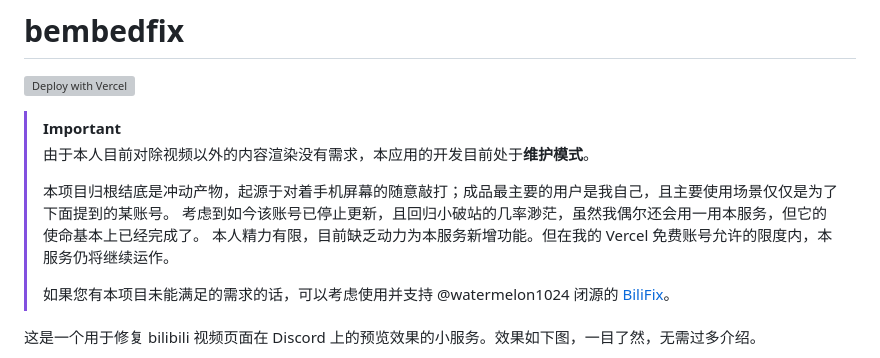
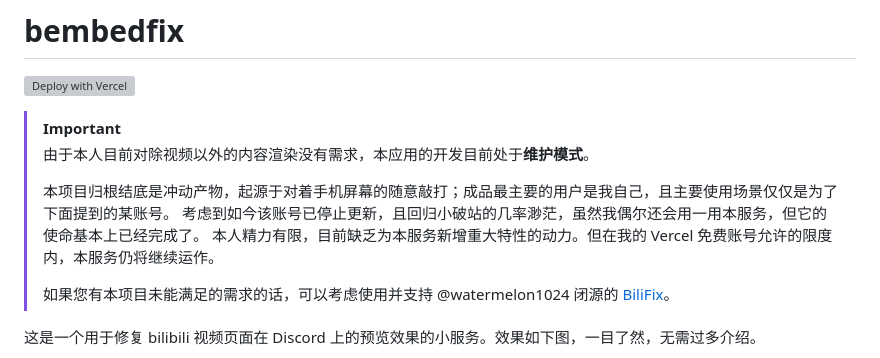
Before and after one commit to Dobby233Liu/bembedfix, a Markdown page: README.md, the part around the change. Drawn GitHub-style; grey boxes are pictures that could not be loaded.

Commit message:
[skip deploy] Clarify how much I care nowadays

```diff
--- a/README.md
+++ b/README.md
@@ -7,7 +7,7 @@
 >
 > 本项目归根结底是冲动产物，起源于对着手机屏幕的随意敲打；成品最主要的用户是我自己，且主要使用场景仅仅是为了下面提到的某账号。
 > 考虑到如今该账号已停止更新，且回归小破站的几率渺茫，虽然我偶尔还会用一用本服务，但它的使命基本上已经完成了。
-> 本人精力有限，目前缺乏动力为本服务新增功能。但在我的 Vercel 免费账号允许的限度内，本服务仍将继续运作。
+> 本人精力有限，目前缺乏为本服务新增重大特性的动力。但在我的 Vercel 免费账号允许的限度内，本服务仍将继续运作。
 >
 > 如果您有本项目未能满足的需求的话，可以考虑使用并支持 @watermelon1024 闭源的 [BiliFix](https://www.vxbilibili.com/)。
 
```
